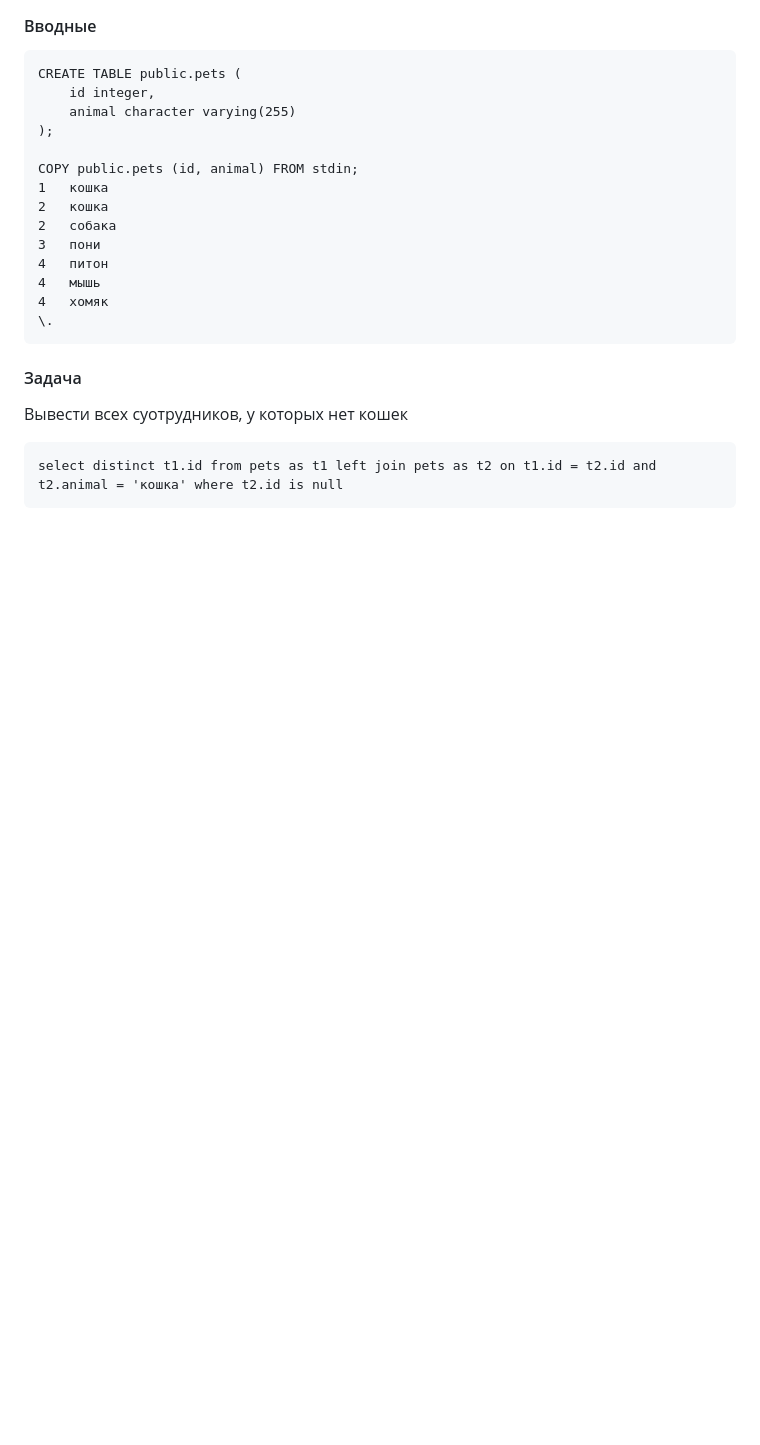
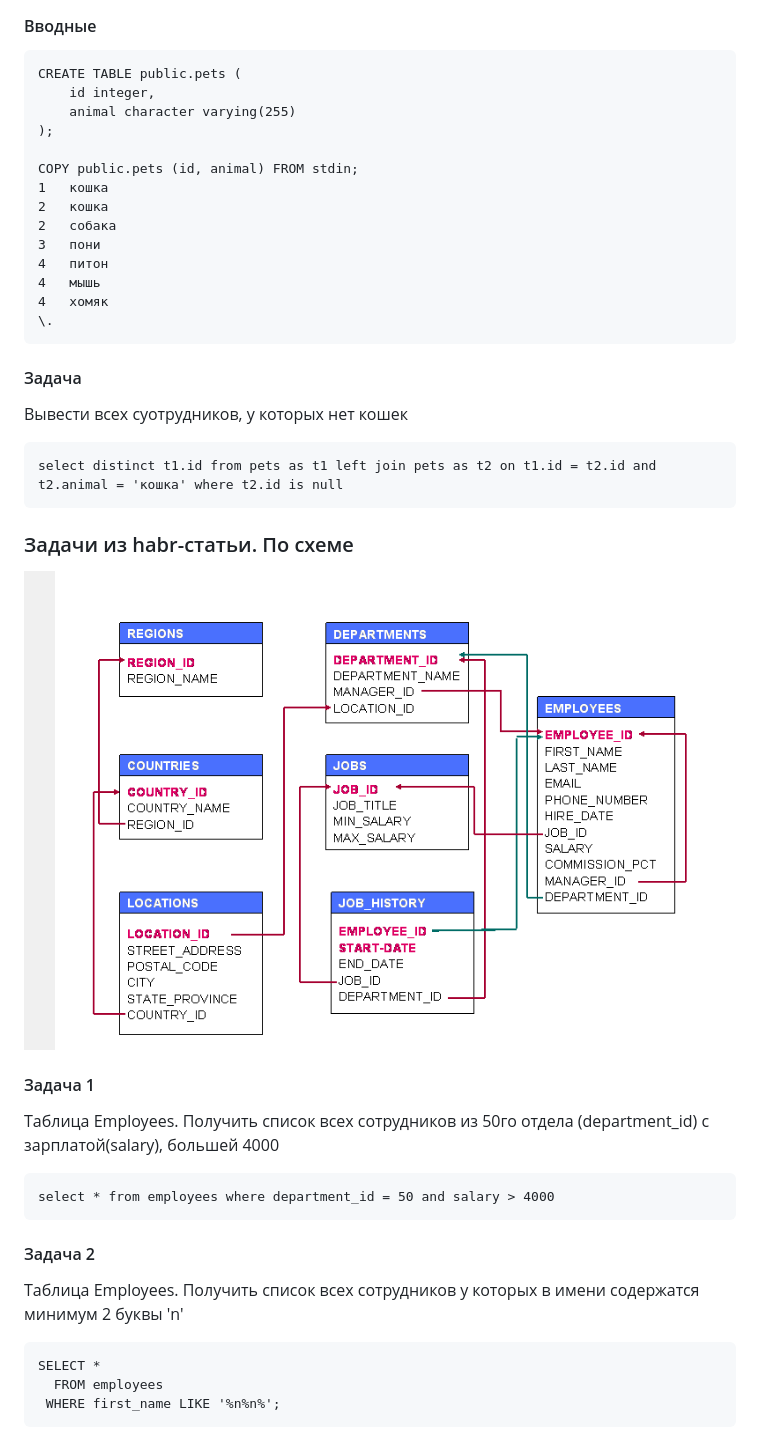
Before and after one commit to greatt169/codeschool-angular, a Markdown page: sql/test-tasks.md, the part around the change printed below. GitHub-like rendering; pictures changed too: sql/test-base.png (added); blank space fills up the shorter version.

````diff
--- a/sql/test-tasks.md
+++ b/sql/test-tasks.md
@@ -21,7 +20,25 @@ COPY public.pets (id, animal) FROM stdin;
 
 #### Задача
 Вывести всех суотрудников, у которых нет кошек
-
 ```
 select distinct t1.id from pets as t1 left join pets as t2 on t1.id = t2.id and t2.animal = 'кошка' where t2.id is null
 ```
+
+### Задачи из habr-статьи. По схеме
+
+![БД](test-base.png)
+
+#### Задача 1
+Таблица Employees. Получить список всех сотрудников из 50го отдела (department_id) с зарплатой(salary), большей 4000
+```
+select * from employees where department_id = 50 and salary > 4000
+```
+
+#### Задача 2
+Таблица Employees. Получить список всех сотрудников у которых в имени содержатся минимум 2 буквы 'n'
+```
+SELECT *
+  FROM employees
+ WHERE first_name LIKE '%n%n%';
+```
+
````
Also changed, not shown: other parts of sql/test-tasks.md (+47 -2 lines).
